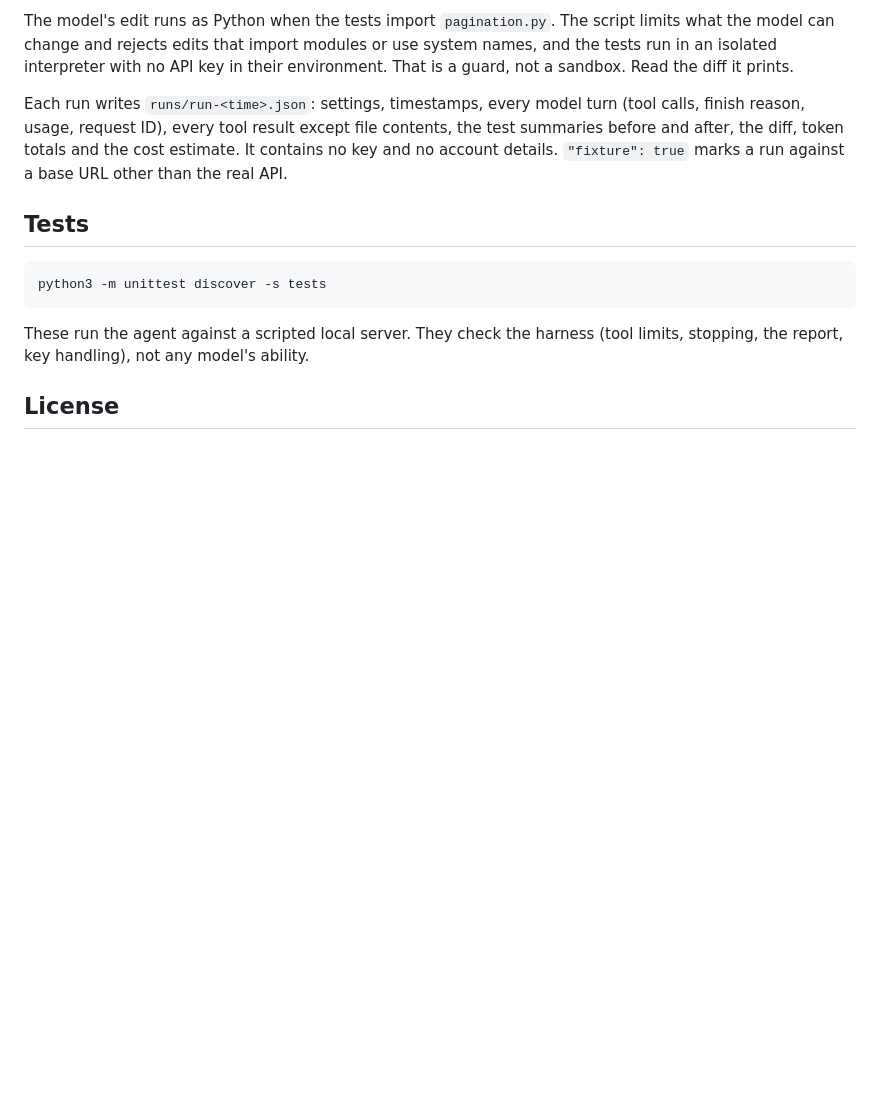
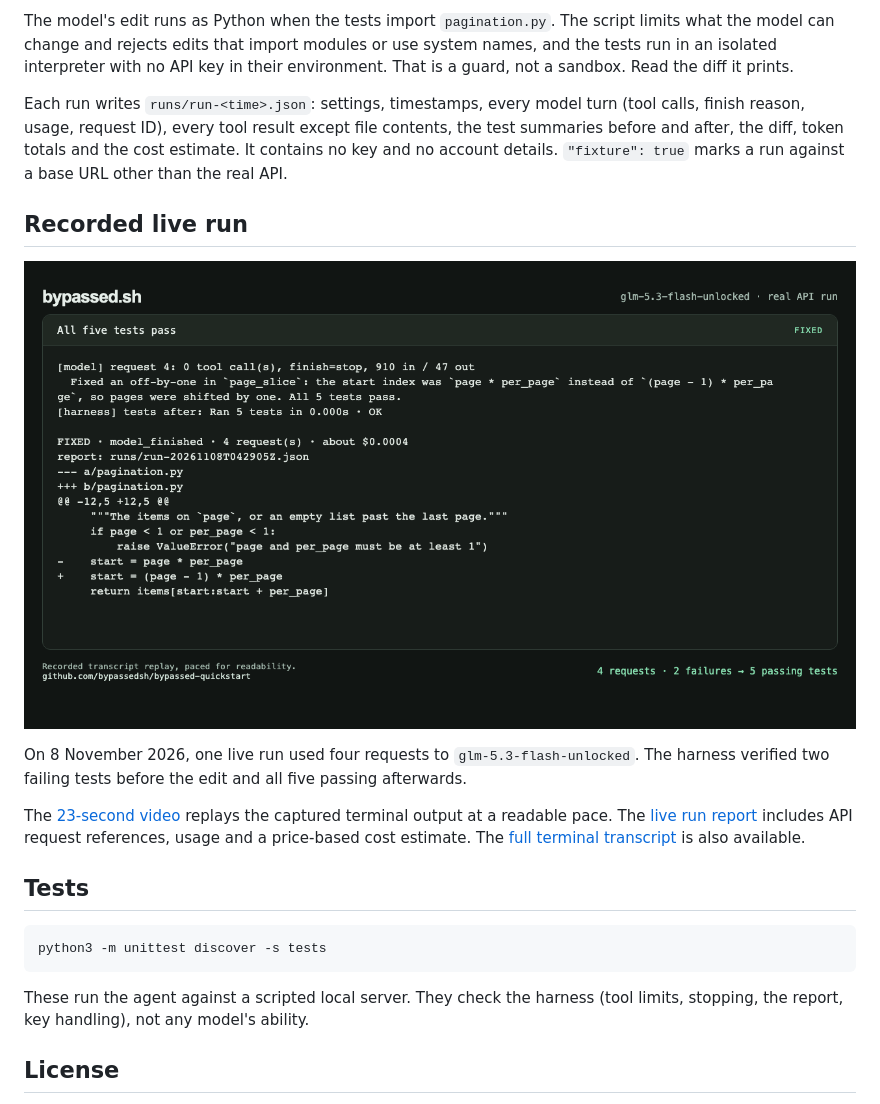
Before and after one commit to bypassedsh/bypassed-quickstart, a Markdown page: README.md, the part around the change. Rendered like a GitHub page; pictures changed too: demo/preview.png (added); blank space fills up the shorter version.

Commit message:
Publish a verified live coding-agent run and replay

````diff
--- a/README.md
+++ b/README.md
@@ -88,6 +88,14 @@ The model's edit runs as Python when the tests import `pagination.py`. The scrip
 
 Each run writes `runs/run-<time>.json`: settings, timestamps, every model turn (tool calls, finish reason, usage, request ID), every tool result except file contents, the test summaries before and after, the diff, token totals and the cost estimate. It contains no key and no account details. `"fixture": true` marks a run against a base URL other than the real API.
 
+## Recorded live run
+
+[![The agent's one-line fix and passing tests](demo/preview.png)](demo/agent-demo.mp4)
+
+On 8 November 2026, one live run used four requests to `glm-5.3-flash-unlocked`. The harness verified two failing tests before the edit and all five passing afterwards.
+
+The [23-second video](demo/agent-demo.mp4) replays the captured terminal output at a readable pace. The [live run report](demo/live-run.json) includes API request references, usage and a price-based cost estimate. The [full terminal transcript](demo/terminal.txt) is also available.
+
 ## Tests
 
 ```sh
````
Also changed, not shown: 3 other files.
